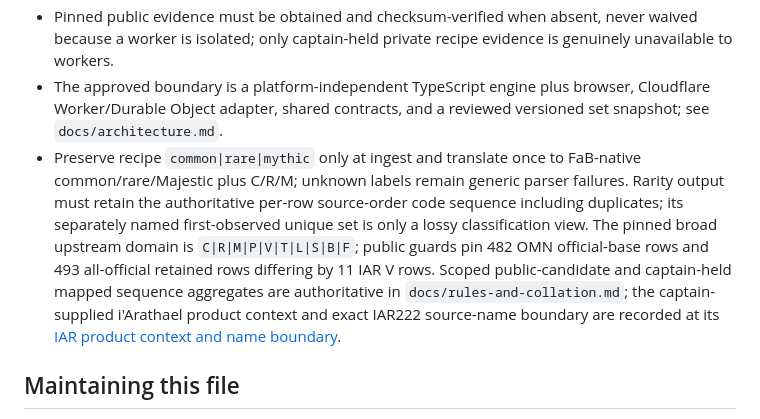
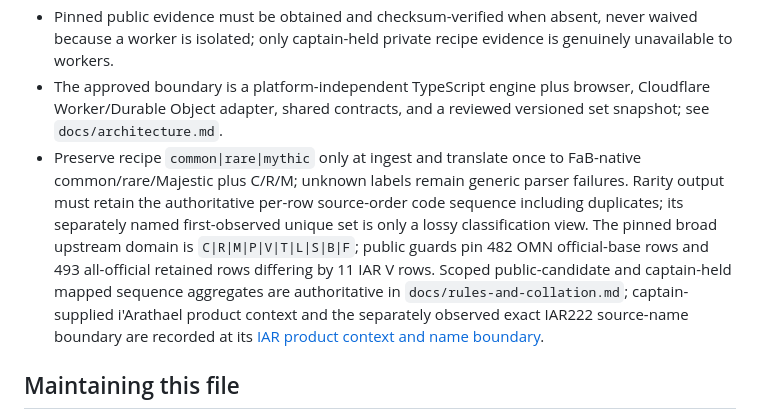
Before and after one commit to jake-warburton/draft-table, a Markdown page: AGENTS.md, the part around the change. Drawn GitHub-style.

```diff
--- a/AGENTS.md
+++ b/AGENTS.md
@@ -7,7 +7,7 @@ This file is the project's committed home for project-intrinsic agent knowledge:
 - The v8.2.0 public English card input/schema and the observed 2026-08-04 official Card Vault Omens product response are build-time evidence inputs; follow the evidence workflow in `README.md`, never commit upstream bytes, and never add runtime fetches. The Card Vault raw checksum is dated evidence only; canonical official membership is the durable authority.
 - Pinned public evidence must be obtained and checksum-verified when absent, never waived because a worker is isolated; only captain-held private recipe evidence is genuinely unavailable to workers.
 - The approved boundary is a platform-independent TypeScript engine plus browser, Cloudflare Worker/Durable Object adapter, shared contracts, and a reviewed versioned set snapshot; see `docs/architecture.md`.
-- Preserve recipe `common|rare|mythic` only at ingest and translate once to FaB-native common/rare/Majestic plus C/R/M; unknown labels remain generic parser failures. Rarity output must retain the authoritative per-row source-order code sequence including duplicates; its separately named first-observed unique set is only a lossy classification view. The pinned broad upstream domain is `C|R|M|P|V|T|L|S|B|F`; public guards pin 482 OMN official-base rows and 493 all-official retained rows differing by 11 IAR V rows. Scoped public-candidate and captain-held mapped sequence aggregates are authoritative in `docs/rules-and-collation.md`; the captain-supplied i'Arathael product context and exact IAR222 source-name boundary are recorded at its [IAR product context and name boundary](docs/rules-and-collation.md#iar-product-context-and-name-boundary).
+- Preserve recipe `common|rare|mythic` only at ingest and translate once to FaB-native common/rare/Majestic plus C/R/M; unknown labels remain generic parser failures. Rarity output must retain the authoritative per-row source-order code sequence including duplicates; its separately named first-observed unique set is only a lossy classification view. The pinned broad upstream domain is `C|R|M|P|V|T|L|S|B|F`; public guards pin 482 OMN official-base rows and 493 all-official retained rows differing by 11 IAR V rows. Scoped public-candidate and captain-held mapped sequence aggregates are authoritative in `docs/rules-and-collation.md`; captain-supplied i'Arathael product context and the separately observed exact IAR222 source-name boundary are recorded at its [IAR product context and name boundary](docs/rules-and-collation.md#iar-product-context-and-name-boundary).
 
 ## Maintaining this file
 
```
Also changed, not shown: docs/research.md (+1 -1 lines), docs/rules-and-collation.md (+6 -4 lines).
